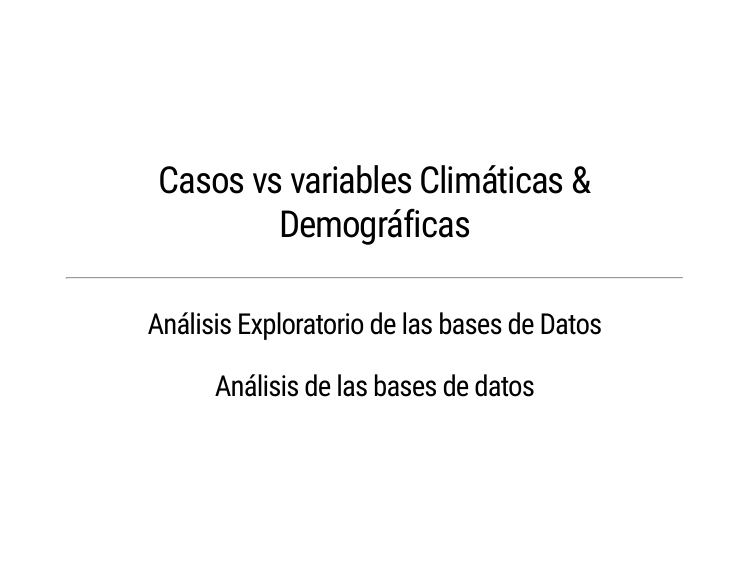
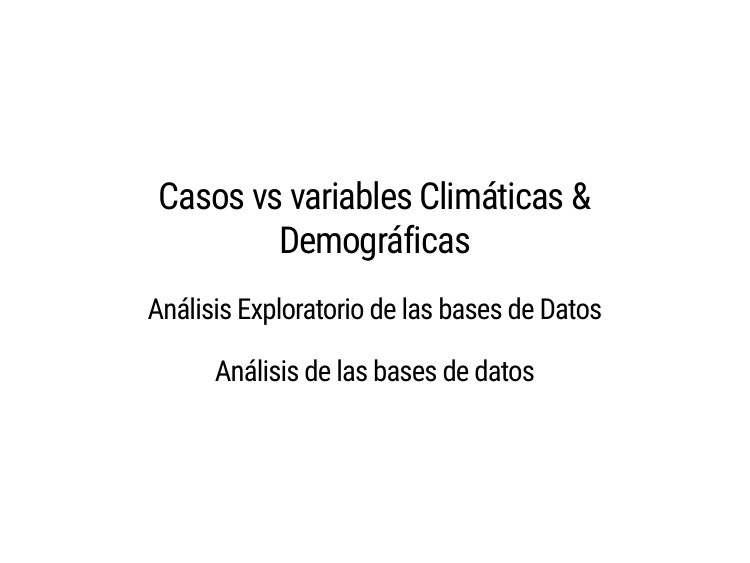
Before and after one commit to fdzul/multivariate_statistical_talk, an R Markdown document (index.Rmd): page 4 of 14. Rendered offline with R 4.5, knitr and Pandoc, with nearby package versions; the code chunks are not run, so their results and figures are left out; the slides are laid out offline by our stand-in for remark.js, each with all of its steps uncovered, in fonts that may differ from those the slides ask for, and without slide numbers, shadows or browser add-ons; a font, style sheet, LaTeX package, included part or bibliography that could not be used is replaced or left out.

Commit message:
This commit update the talk

````diff
--- a/index.Rmd
+++ b/index.Rmd
@@ -174,7 +174,6 @@ sens [label = 'Análisis de Sensibilidad & Especificidad',  fillcolor =  '#8BC3F
 ---
 class: center, middle
 ## Casos vs variables Climáticas & Demográficas
-___
 
 ### Análisis Exploratorio de las bases de Datos
 ```{r, echo=FALSE}
````
Also changed, not shown: index.html.
